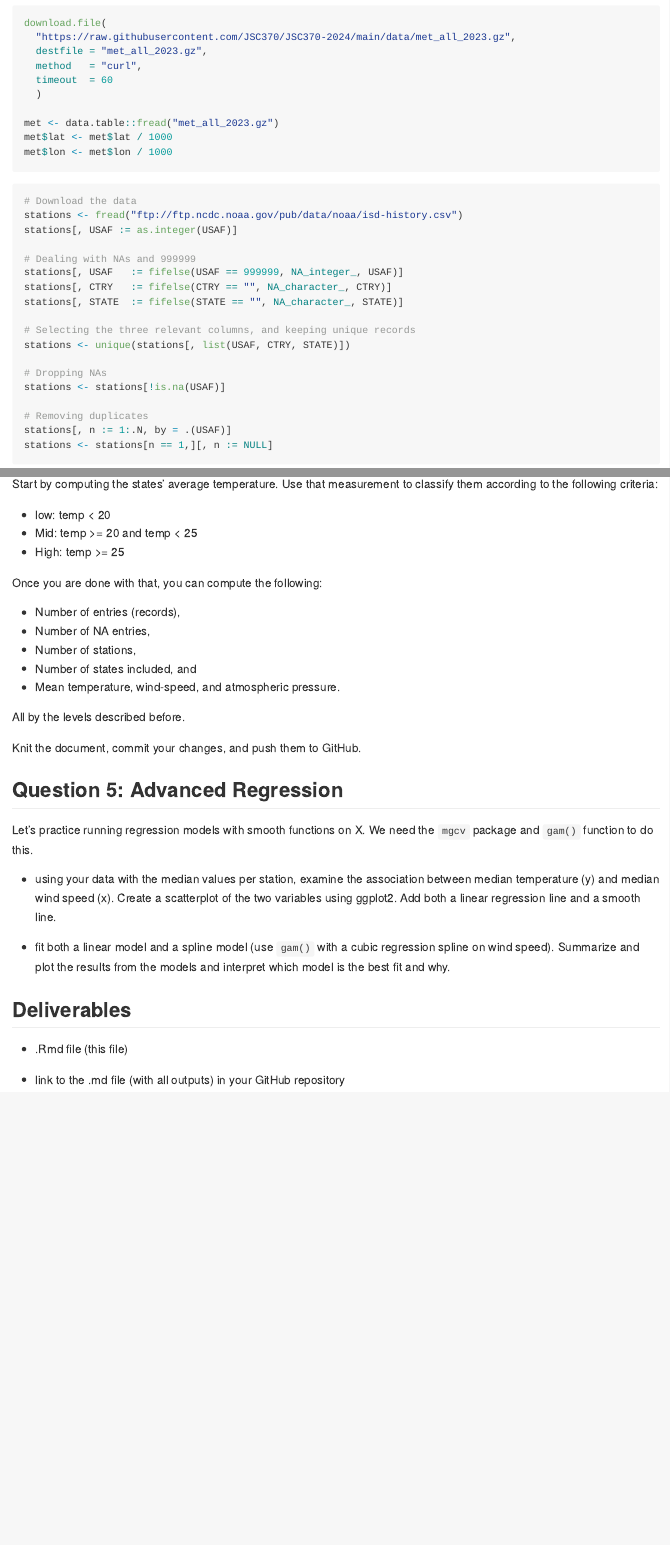
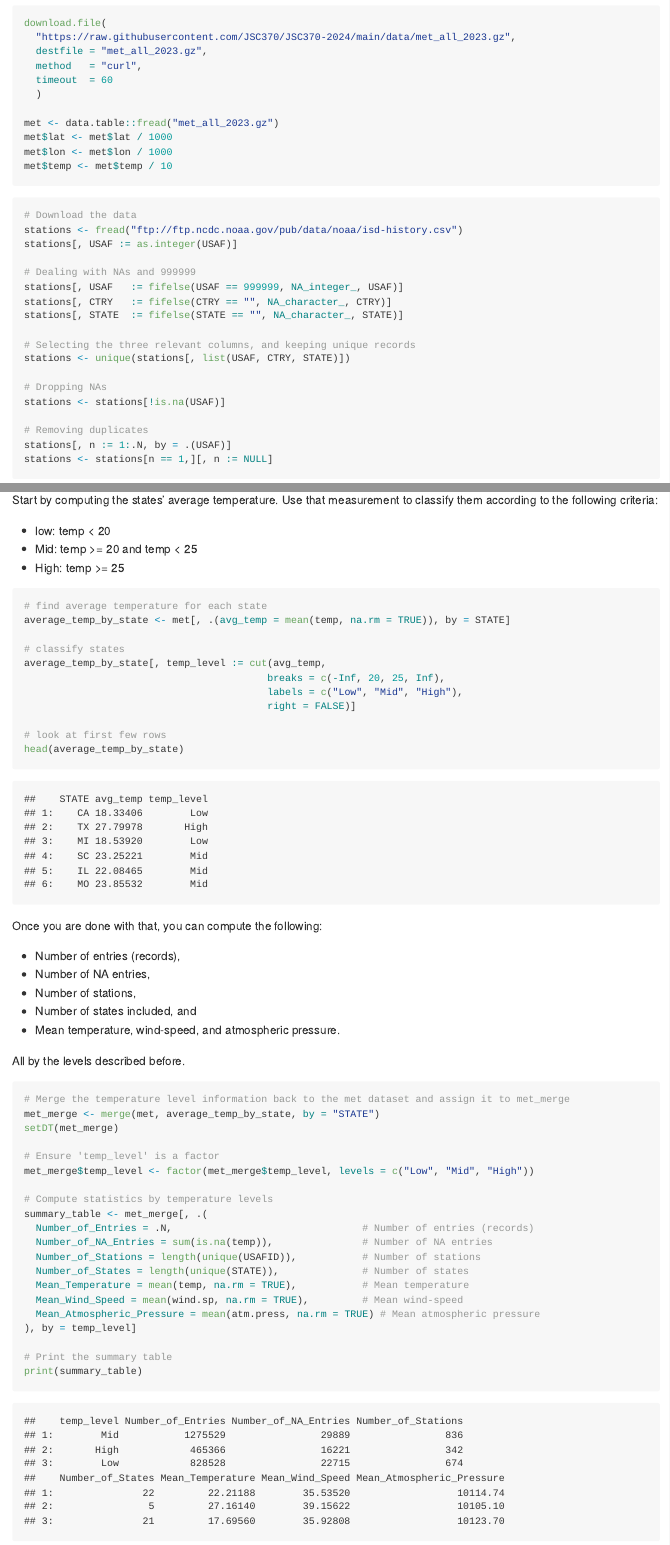
Before and after one commit to ellahugie/Lab5, an R Markdown document (README.Rmd): the page in a window 1100 px wide, from 2370 px down, and a second part further down, joined at a grey line. The pictures show the output file README.md that the author committed with the source, drawn offline in the style of GitHub; long lines of code are wrapped.

Commit message:
commiting after #4

````diff
--- a/README.Rmd
+++ b/README.Rmd
@@ -119,6 +119,7 @@ download.file(
 met <- data.table::fread("met_all_2023.gz")
 met$lat <- met$lat / 1000
 met$lon <- met$lon / 1000
+met$temp <- met$temp / 10
 ```
 
 
@@ -279,7 +280,17 @@ Start by computing the states' average temperature. Use that measurement to clas
 - High: temp >= 25
 
 ```{r}
+# find average temperature for each state
+average_temp_by_state <- met[, .(avg_temp = mean(temp, na.rm = TRUE)), by = STATE]
 
+# classify states
+average_temp_by_state[, temp_level := cut(avg_temp,
+                                         breaks = c(-Inf, 20, 25, Inf),
+                                         labels = c("Low", "Mid", "High"),
+                                         right = FALSE)]
+
+# look at first few rows
+head(average_temp_by_state)
 ```
 
 Once you are done with that, you can compute the following:
@@ -293,7 +304,26 @@ Once you are done with that, you can compute the following:
 All by the levels described before.
 
 ```{r}
+# Merge the temperature level information back to the met dataset and assign it to met_merge
+met_merge <- merge(met, average_temp_by_state, by = "STATE")
+setDT(met_merge)
 
+# Ensure 'temp_level' is a factor
+met_merge$temp_level <- factor(met_merge$temp_level, levels = c("Low", "Mid", "High"))
+
+# Compute statistics by temperature levels
+summary_table <- met_merge[, .(
+  Number_of_Entries = .N,                                # Number of entries (records)
+  Number_of_NA_Entries = sum(is.na(temp)),               # Number of NA entries
+  Number_of_Stations = length(unique(USAFID)),           # Number of stations
+  Number_of_States = length(unique(STATE)),              # Number of states
+  Mean_Temperature = mean(temp, na.rm = TRUE),           # Mean temperature
+  Mean_Wind_Speed = mean(wind.sp, na.rm = TRUE),         # Mean wind-speed
+  Mean_Atmospheric_Pressure = mean(atm.press, na.rm = TRUE) # Mean atmospheric pressure
+), by = temp_level]
+
+# Print the summary table
+print(summary_table)
 ```
 
 Knit the document, commit your changes, and push them to GitHub.
````
Also changed, not shown: README.md.
